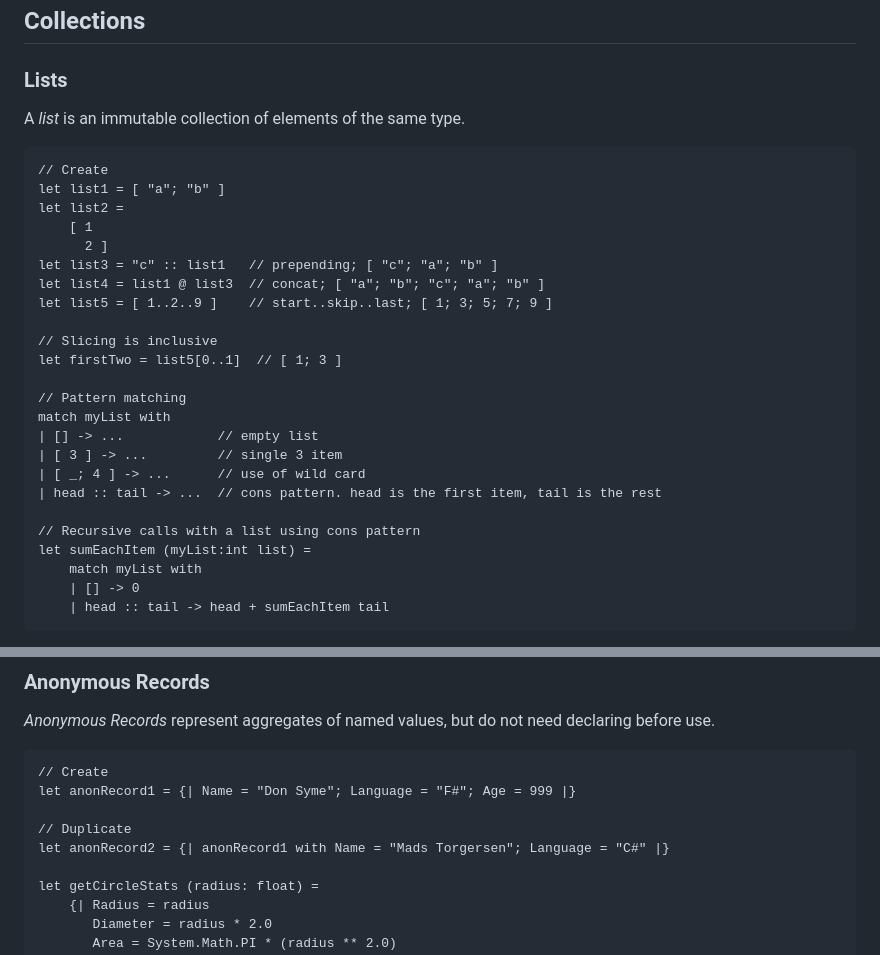
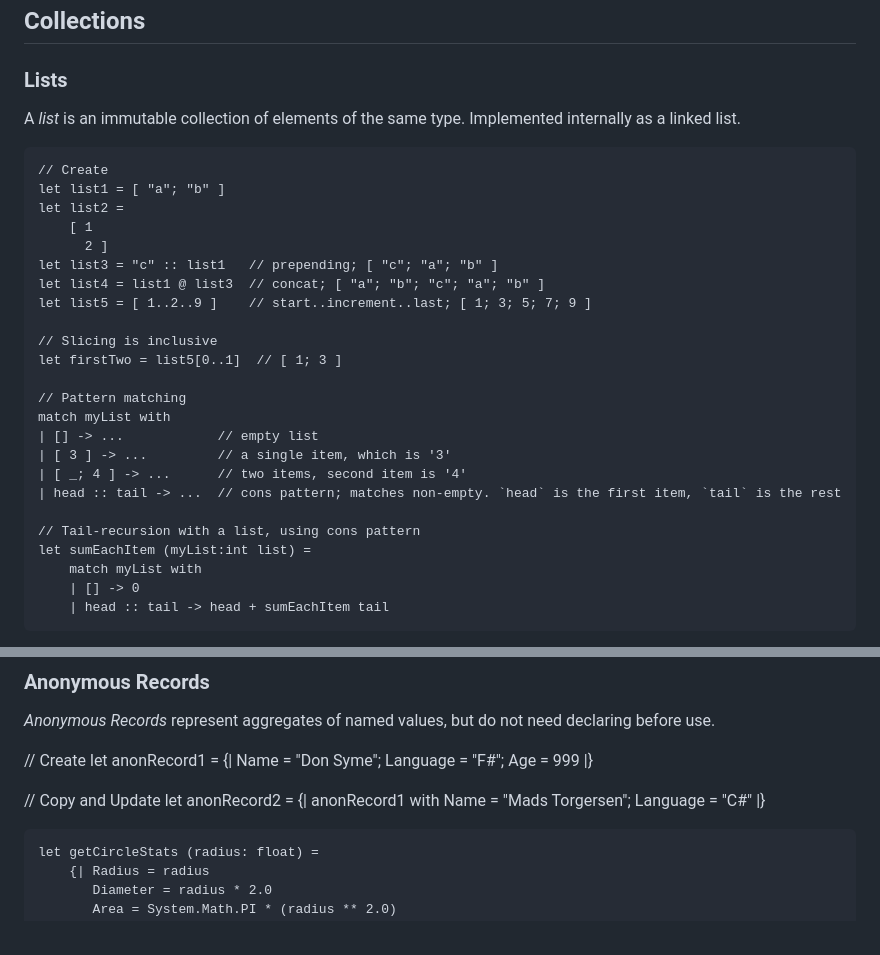
Before and after one commit to fsprojects/fsharp-cheatsheet, a Markdown page: docs/fsharp-cheatsheet.md, 2 parts joined by grey strips. Drawn GitHub-style.

```diff
--- a/docs/fsharp-cheatsheet.md
+++ b/docs/fsharp-cheatsheet.md
@@ -238,7 +259,7 @@ See [Statically Resolved Type Parameters (MS Learn)](https://learn.microsoft.com
 
 ### Lists
 
-A *list* is an immutable collection of elements of the same type.
+A *list* is an immutable collection of elements of the same type. Implemented internally as a linked list.
 
     // Create
     let list1 = [ "a"; "b" ]
@@ -247,7 +268,7 @@ A *list* is an immutable collection of elements of the same type.
           2 ]
     let list3 = "c" :: list1   // prepending; [ "c"; "a"; "b" ]
     let list4 = list1 @ list3  // concat; [ "a"; "b"; "c"; "a"; "b" ]
-    let list5 = [ 1..2..9 ]    // start..skip..last; [ 1; 3; 5; 7; 9 ]
+    let list5 = [ 1..2..9 ]    // start..increment..last; [ 1; 3; 5; 7; 9 ]
 
     // Slicing is inclusive
     let firstTwo = list5[0..1]  // [ 1; 3 ]
@@ -255,11 +276,11 @@ A *list* is an immutable collection of elements of the same type.
     // Pattern matching
     match myList with
     | [] -> ...            // empty list
-    | [ 3 ] -> ...         // single 3 item
-    | [ _; 4 ] -> ...      // use of wild card
-    | head :: tail -> ...  // cons pattern. head is the first item, tail is the rest
+    | [ 3 ] -> ...         // a single item, which is '3'
+    | [ _; 4 ] -> ...      // two items, second item is '4'
+    | head :: tail -> ...  // cons pattern; matches non-empty. `head` is the first item, `tail` is the rest
 
-    // Recursive calls with a list using cons pattern
+    // Tail-recursion with a list, using cons pattern
     let sumEachItem (myList:int list) =
         match myList with
         | [] -> 0
@@ -412,11 +432,11 @@ See [Records (MS Learn)](https://learn.microsoft.com/en-us/dotnet/fsharp/languag
 
 *Anonymous Records* represent aggregates of named values, but do not need declaring before use.
 
-    // Create
-    let anonRecord1 = {| Name = "Don Syme"; Language = "F#"; Age = 999 |}
+// Create
+let anonRecord1 = {| Name = "Don Syme"; Language = "F#"; Age = 999 |}
 
-    // Duplicate
-    let anonRecord2 = {| anonRecord1 with Name = "Mads Torgersen"; Language = "C#" |}
+// Copy and Update
+let anonRecord2 = {| anonRecord1 with Name = "Mads Torgersen"; Language = "C#" |}
 
     let getCircleStats (radius: float) =
         {| Radius = radius
```
Also changed, not shown: other parts of docs/fsharp-cheatsheet.md (+52 -32 lines).
